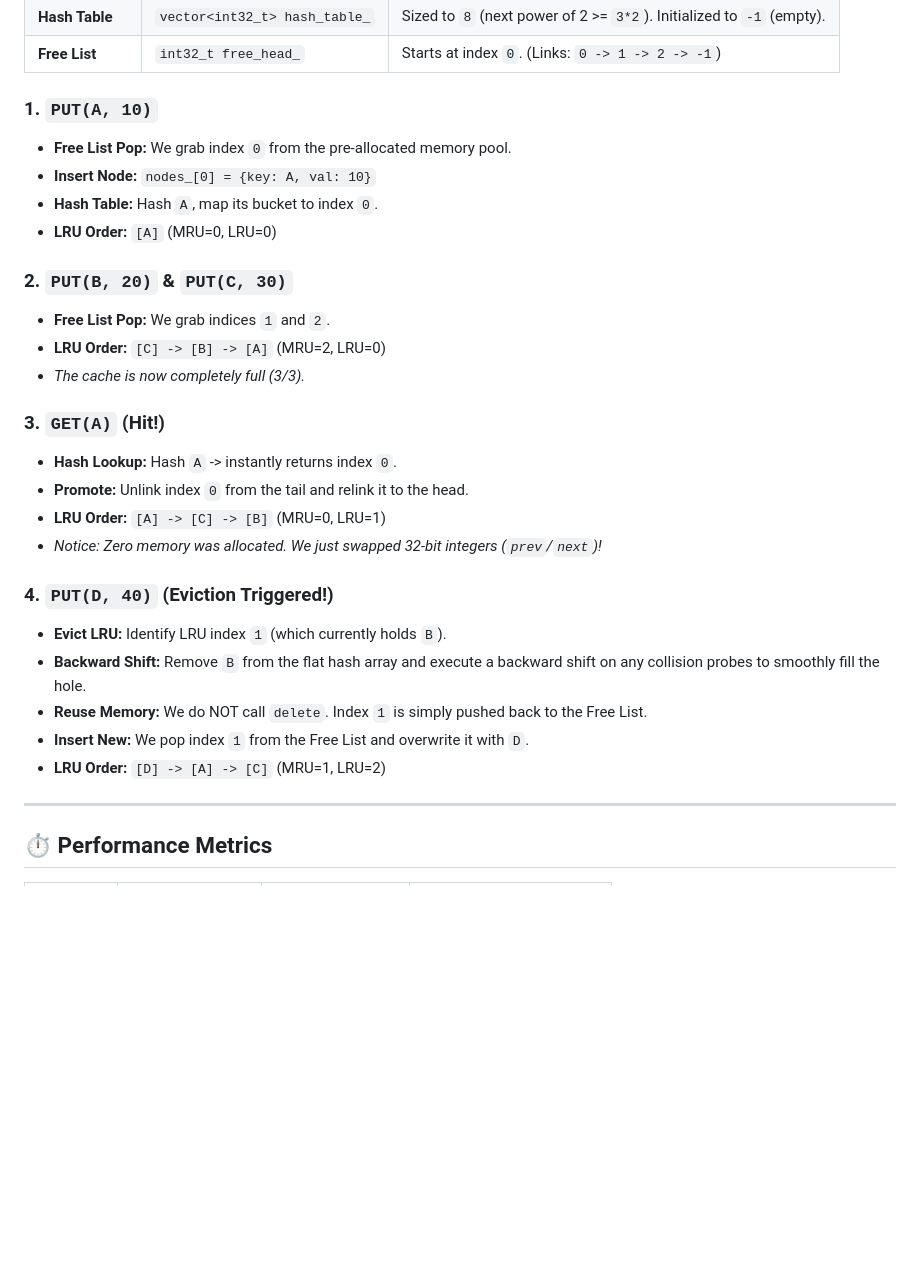
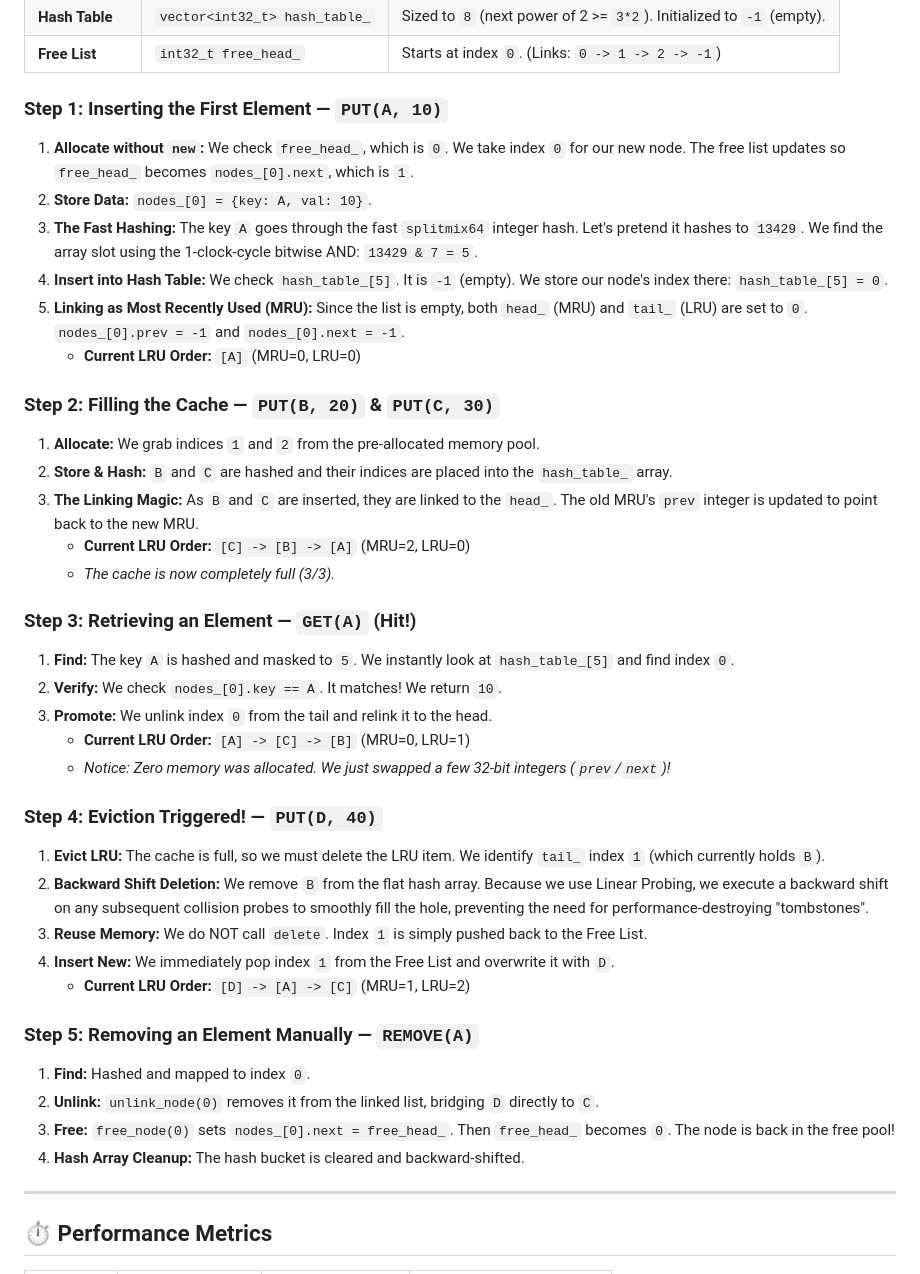
Before and after one commit to TY-SO-N/LRU_Cache, a Markdown page: README.md, the part around one of its changes. GitHub-like rendering; blank space fills up the shorter version.

```diff
--- a/README.md
+++ b/README.md
@@ -153,29 +102,40 @@ Let's walk through how this engine manages memory using **integer indices** inst
 | **Hash Table** | `vector<int32_t> hash_table_` | Sized to `8` (next power of 2 >= `3*2`). Initialized to `-1` (empty). |
 | **Free List** | `int32_t free_head_` | Starts at index `0`. (Links: `0 -> 1 -> 2 -> -1`) |
 
-### 1. `PUT(A, 10)`
-- **Free List Pop:** We grab index `0` from the pre-allocated memory pool.
-- **Insert Node:** `nodes_[0] = {key: A, val: 10}`
-- **Hash Table:** Hash `A`, map its bucket to index `0`.
-- **LRU Order:** `[A]` (MRU=0, LRU=0)
+### Step 1: Inserting the First Element — `PUT(A, 10)`
+1. **Allocate without `new`:** We check `free_head_`, which is `0`. We take index `0` for our new node. The free list updates so `free_head_` becomes `nodes_[0].next`, which is `1`.
+2. **Store Data:** `nodes_[0] = {key: A, val: 10}`.
+3. **The Fast Hashing:** The key `A` goes through the fast `splitmix64` integer hash. Let's pretend it hashes to `13429`. We find the array slot using the 1-clock-cycle bitwise AND: `13429 & 7 = 5`.
+4. **Insert into Hash Table:** We check `hash_table_[5]`. It is `-1` (empty). We store our node's index there: `hash_table_[5] = 0`.
+5. **Linking as Most Recently Used (MRU):** Since the list is empty, both `head_` (MRU) and `tail_` (LRU) are set to `0`. `nodes_[0].prev = -1` and `nodes_[0].next = -1`.
+   * **Current LRU Order:** `[A]` (MRU=0, LRU=0)
 
-### 2. `PUT(B, 20)` & `PUT(C, 30)`
-- **Free List Pop:** We grab indices `1` and `2`.
-- **LRU Order:** `[C] -> [B] -> [A]` (MRU=2, LRU=0)
-- *The cache is now completely full (3/3).*
+### Step 2: Filling the Cache — `PUT(B, 20)` & `PUT(C, 30)`
+1. **Allocate:** We grab indices `1` and `2` from the pre-allocated memory pool.
+2. **Store & Hash:** `B` and `C` are hashed and their indices are placed into the `hash_table_` array.
+3. **The Linking Magic:** As `B` and `C` are inserted, they are linked to the `head_`. The old MRU's `prev` integer is updated to point back to the new MRU.
+   * **Current LRU Order:** `[C] -> [B] -> [A]` (MRU=2, LRU=0)
+   * *The cache is now completely full (3/3).*
 
-### 3. `GET(A)` (Hit!)
-- **Hash Lookup:** Hash `A` -> instantly returns index `0`.
-- **Promote:** Unlink index `0` from the tail and relink it to the head.
-- **LRU Order:** `[A] -> [C] -> [B]` (MRU=0, LRU=1)
-- *Notice: Zero memory was allocated. We just swapped 32-bit integers (`prev`/`next`)!*
+### Step 3: Retrieving an Element — `GET(A)` (Hit!)
+1. **Find:** The key `A` is hashed and masked to `5`. We instantly look at `hash_table_[5]` and find index `0`.
+2. **Verify:** We check `nodes_[0].key == A`. It matches! We return `10`.
+3. **Promote:** We unlink index `0` from the tail and relink it to the head.
+   * **Current LRU Order:** `[A] -> [C] -> [B]` (MRU=0, LRU=1)
+   * *Notice: Zero memory was allocated. We just swapped a few 32-bit integers (`prev`/`next`)!*
 
-### 4. `PUT(D, 40)` (Eviction Triggered!)
-- **Evict LRU:** Identify LRU index `1` (which currently holds `B`).
-- **Backward Shift:** Remove `B` from the flat hash array and execute a backward shift on any collision probes to smoothly fill the hole.
-- **Reuse Memory:** We do NOT call `delete`. Index `1` is simply pushed back to the Free List.
-- **Insert New:** We pop index `1` from the Free List and overwrite it with `D`.
-- **LRU Order:** `[D] -> [A] -> [C]` (MRU=1, LRU=2)
+### Step 4: Eviction Triggered! — `PUT(D, 40)`
+1. **Evict LRU:** The cache is full, so we must delete the LRU item. We identify `tail_` index `1` (which currently holds `B`).
+2. **Backward Shift Deletion:** We remove `B` from the flat hash array. Because we use Linear Probing, we execute a backward shift on any subsequent collision probes to smoothly fill the hole, preventing the need for performance-destroying "tombstones".
+3. **Reuse Memory:** We do NOT call `delete`. Index `1` is simply pushed back to the Free List.
+4. **Insert New:** We immediately pop index `1` from the Free List and overwrite it with `D`.
+   * **Current LRU Order:** `[D] -> [A] -> [C]` (MRU=1, LRU=2)
+
+### Step 5: Removing an Element Manually — `REMOVE(A)`
+1. **Find:** Hashed and mapped to index `0`.
+2. **Unlink:** `unlink_node(0)` removes it from the linked list, bridging `D` directly to `C`.
+3. **Free:** `free_node(0)` sets `nodes_[0].next = free_head_`. Then `free_head_` becomes `0`. The node is back in the free pool!
+4. **Hash Array Cleanup:** The hash bucket is cleared and backward-shifted.
 
 ---
 
```
Also changed, not shown: other parts of README.md (+4 -55 lines).
